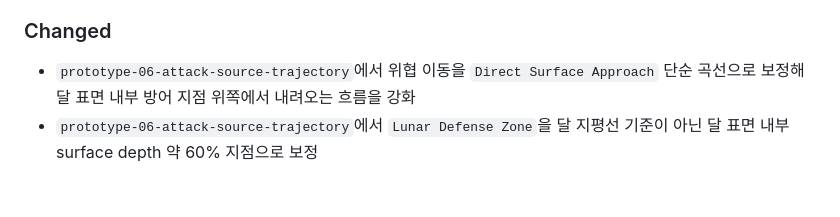
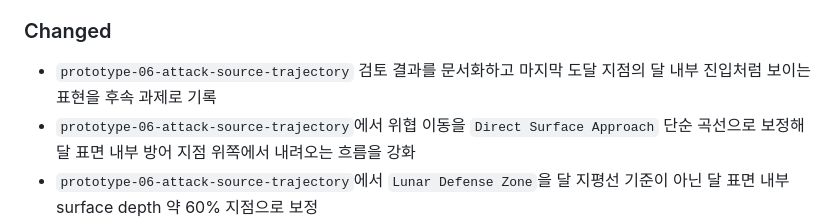
Before and after one commit to potato-farm-k/living-aegis-prototype, a Markdown page: CHANGELOG.md, the part around the change. GitHub-like rendering; blank space fills up the shorter version.

```diff
--- a/CHANGELOG.md
+++ b/CHANGELOG.md
@@ -35,6 +35,7 @@
 
 ### Changed
 
+- `prototype-06-attack-source-trajectory` 검토 결과를 문서화하고 마지막 도달 지점의 달 내부 진입처럼 보이는 표현을 후속 과제로 기록
 - `prototype-06-attack-source-trajectory`에서 위협 이동을 `Direct Surface Approach` 단순 곡선으로 보정해 달 표면 내부 방어 지점 위쪽에서 내려오는 흐름을 강화
 - `prototype-06-attack-source-trajectory`에서 `Lunar Defense Zone`을 달 지평선 기준이 아닌 달 표면 내부 surface depth 약 60% 지점으로 보정
 - `prototype-06-attack-source-trajectory`에서 `Lunar Defense Zone` 마커와 위협 도달 기준을 달 표면에 붙은 방어 지점처럼 보이도록 보정
```
Also changed, not shown: DECISION_LOG.md (+8 -0 lines), prototype-06-attack-source-trajectory/README.md (+7 -0 lines).
